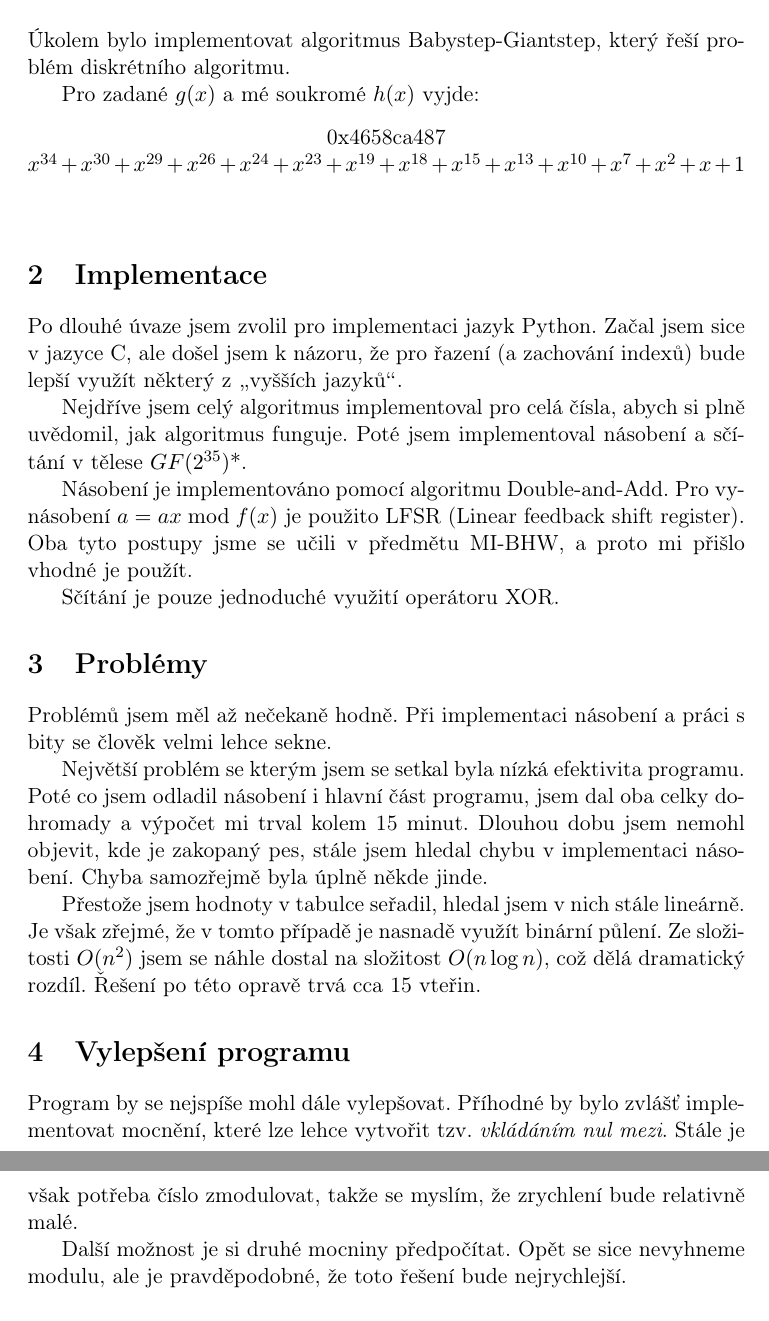
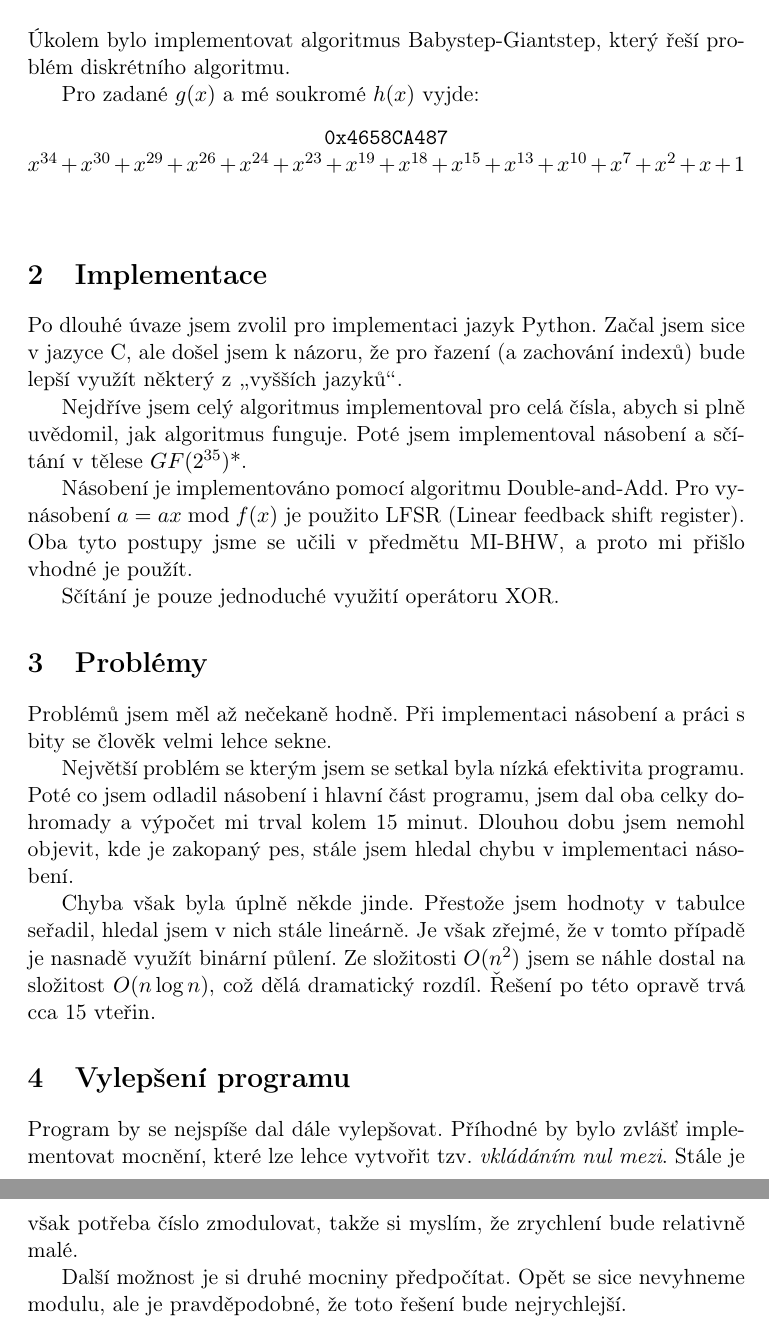
Before and after one commit to ChandanBP/babystep-giantstep, a LaTeX document (report/main.tex): two parts of pages 3 and 4 of 4, joined at a grey line, cut so that both start at the same text. Compiled offline with pdfLaTeX.

Commit message:
final touches

```diff
--- a/report/main.tex
+++ b/report/main.tex
@@ -56,7 +56,7 @@ Pro zadané $g(x)$ a mé soukromé $h(x)$ vyjde:
 
 \begin{table}[h!]
   \begin{center}
-	0x4658ca487
+	$\texttt{0x4658CA487}$
 	$x^{34}+x^{30}+x^{29}+x^{26}+x^{24}+x^{23}+x^{19}+x^{18}+x^{15}+x^{13}+x^{10}+x^7+x^2+x+1$
   \end{center}
 \end{table}
@@ -75,13 +75,13 @@ Sčítání je pouze jednoduché využití operátoru XOR.
 \section{Problémy}
 Problémů jsem měl až nečekaně hodně. Při implementaci násobení a práci s bity se člověk velmi lehce sekne.
 
-Největší problém se kterým jsem se setkal byla nízká efektivita programu. Poté co jsem odladil násobení i hlavní část programu, jsem dal oba celky dohromady a výpočet mi trval kolem 15 minut. Dlouhou dobu jsem nemohl objevit, kde je zakopaný pes, stále jsem hledal chybu v implementaci násobení. Chyba samozřejmě byla úplně někde jinde.
+Největší problém se kterým jsem se setkal byla nízká efektivita programu. Poté co jsem odladil násobení i hlavní část programu, jsem dal oba celky dohromady a výpočet mi trval kolem 15 minut. Dlouhou dobu jsem nemohl objevit, kde je zakopaný pes, stále jsem hledal chybu v implementaci násobení.
 
-Přestože jsem hodnoty v tabulce seřadil, hledal jsem v nich stále lineárně. Je však zřejmé, že v tomto případě je nasnadě využít binární půlení. Ze složitosti $O(n^2)$ jsem se náhle dostal na složitost $O(n\log{}n)$, což dělá dramatický rozdíl. Řešení po této opravě trvá cca 15 vteřin.
+Chyba však byla úplně někde jinde. Přestože jsem hodnoty v tabulce seřadil, hledal jsem v nich stále lineárně. Je však zřejmé, že v tomto případě je nasnadě využít binární půlení. Ze složitosti $O(n^2)$ jsem se náhle dostal na složitost $O(n\log{}n)$, což dělá dramatický rozdíl. Řešení po této opravě trvá cca 15 vteřin.
 
 \section{Vylepšení programu}
 
-Program by se nejspíše mohl dále vylepšovat. Příhodné by bylo zvlášť implementovat mocnění, které lze lehce vytvořit tzv. \emph{vkládáním nul mezi}. Stále je však potřeba číslo zmodulovat, takže se myslím, že zrychlení bude relativně malé.
+Program by se nejspíše dal dále vylepšovat. Příhodné by bylo zvlášť implementovat mocnění, které lze lehce vytvořit tzv. \emph{vkládáním nul mezi}. Stále je však potřeba číslo zmodulovat, takže si myslím, že zrychlení bude relativně malé.
 
 Další možnost je si druhé mocniny předpočítat. Opět se sice nevyhneme modulu, ale je pravděpodobné, že toto řešení bude nejrychlejší.
 
```
